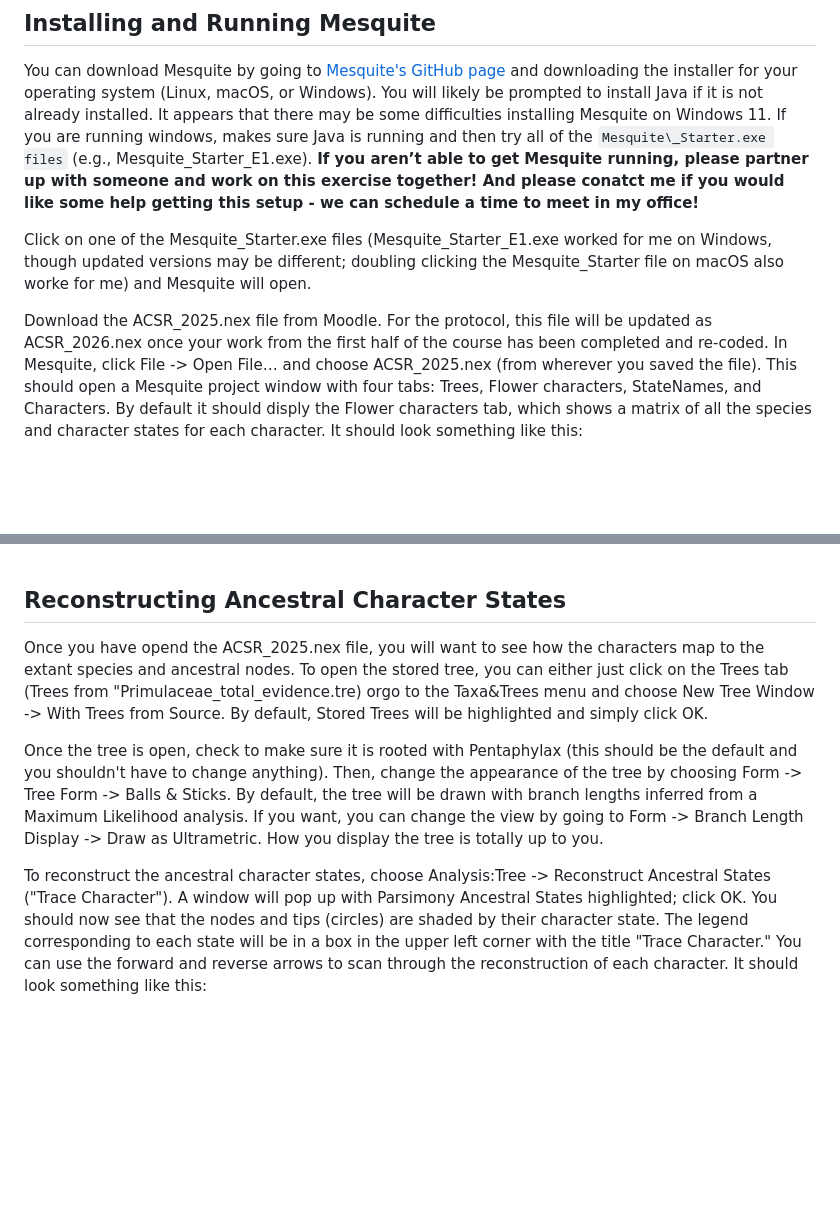
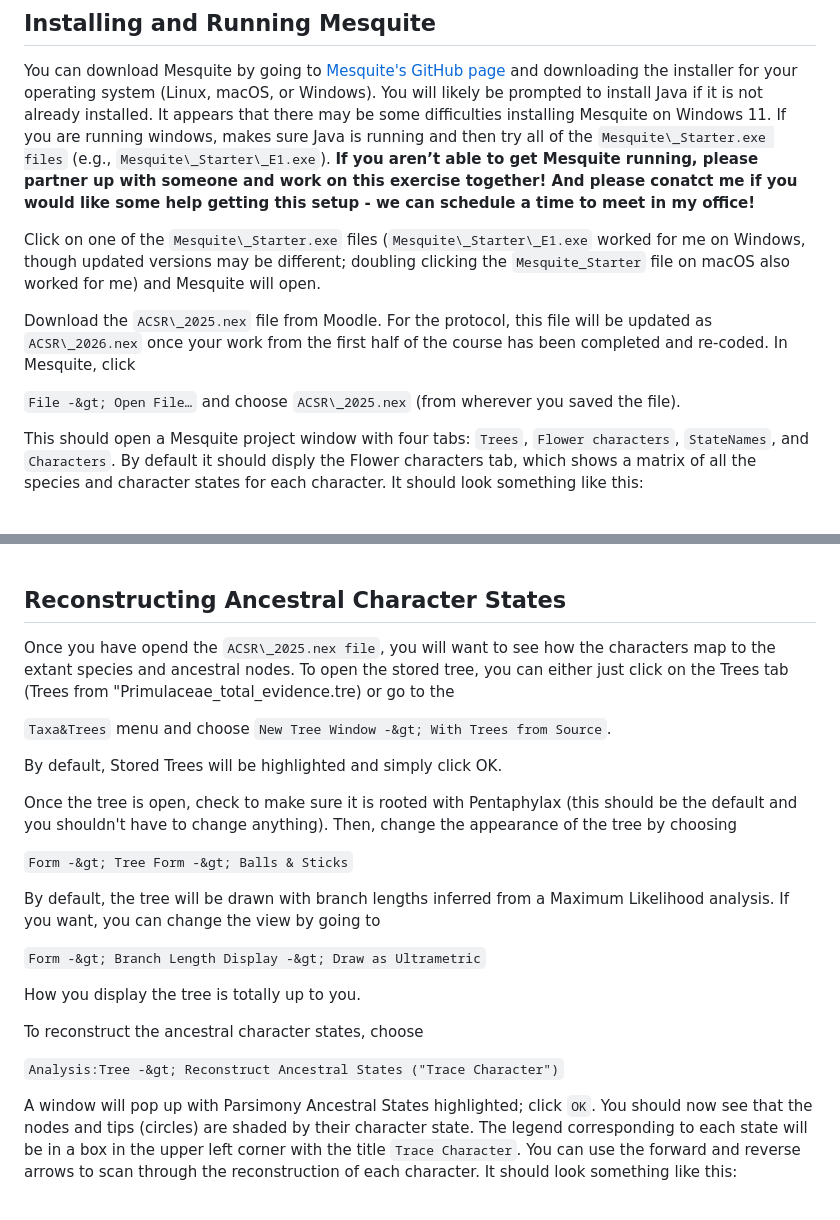
Before and after one commit to wickettlab/courses, a Markdown page: basic_methods/phylogenetics_exercises.md, 2 parts joined by grey strips. GitHub-like rendering; blank space fills up the shorter version.

````diff
--- a/basic_methods/phylogenetics_exercises.md
+++ b/basic_methods/phylogenetics_exercises.md
@@ -591,17 +591,20 @@ You can download Mesquite by going to <a href="https://github.com/MesquiteProjec
 to install Java if it is not already installed. It appears that there
 may be some difficulties installing Mesquite on Windows 11. If you are
 running windows, makes sure Java is running and then try all of the
-```Mesquite\_Starter.exe files``` (e.g., Mesquite\_Starter\_E1.exe). **If you
+```Mesquite\_Starter.exe files``` (e.g., ```Mesquite\_Starter\_E1.exe```). **If you
 aren’t able to get Mesquite running, please partner up with someone and
 work on this exercise together! And please conatct me if you would like some help getting this setup - we can schedule a time to meet in my office!**
 
-Click on one of the Mesquite\_Starter.exe files
-(Mesquite\_Starter\_E1.exe worked for me on Windows, though updated versions may be different; doubling clicking the Mesquite_Starter file on macOS also worke for me) and Mesquite will open.
+Click on one of the ```Mesquite\_Starter.exe``` files
+(```Mesquite\_Starter\_E1.exe``` worked for me on Windows, though updated versions may be different; doubling clicking the ```Mesquite_Starter``` file on macOS also worked for me) and Mesquite will open.
 
-Download the ACSR\_2025.nex file from Moodle. For the protocol, this
-file will be updated as ACSR\_2026.nex once your work from the first
-half of the course has been completed and re-coded. In Mesquite, click File -&gt;
-Open File… and choose ACSR\_2025.nex (from wherever you saved the file). This should open a Mesquite project window with four tabs: Trees, Flower characters, StateNames, and Characters. By default it should disply the Flower characters tab, which shows a matrix of all the species and character states for each character. It should look something like this:
+Download the ```ACSR\_2025.nex``` file from Moodle. For the protocol, this
+file will be updated as ```ACSR\_2026.nex``` once your work from the first
+half of the course has been completed and re-coded. In Mesquite, click
+
+```File -&gt; Open File…``` and choose ```ACSR\_2025.nex``` (from wherever you saved the file).
+
+This should open a Mesquite project window with four tabs: ```Trees```, ```Flower characters```, ```StateNames```, and ```Characters```. By default it should disply the Flower characters tab, which shows a matrix of all the species and character states for each character. It should look something like this:
 
 <br/>
 
@@ -615,17 +618,28 @@ Open File… and choose ACSR\_2025.nex (from wherever you saved the file). This
 
 ## Reconstructing Ancestral Character States
 
-Once you have opend the ACSR\_2025.nex file, you will want to see how the characters map to the extant species and ancestral nodes. To open the stored tree, you can either just click on the Trees tab (Trees from "Primulaceae_total_evidence.tre) orgo to the Taxa&Trees menu
-and choose New Tree Window -&gt; With Trees from Source. By default,
-Stored Trees will be highlighted and simply click OK.
+Once you have opend the ```ACSR\_2025.nex file```, you will want to see how the characters map to the extant species and ancestral nodes. To open the stored tree, you can either just click on the Trees tab (Trees from "Primulaceae_total_evidence.tre) or go to the
+
+```Taxa&Trees``` menu and choose ```New Tree Window -&gt; With Trees from Source```.
+
+By default, Stored Trees will be highlighted and simply click OK.
 
 Once the tree is open, check to make sure it is rooted with Pentaphylax (this should be the default and you shouldn't have to change anything).
-Then, change the appearance of the tree by choosing Form -&gt; Tree
-Form -&gt; Balls & Sticks. By default, the tree will be drawn with branch lengths inferred from a Maximum Likelihood analysis. If you want, you can change the view by going to Form -&gt; Branch Length Display -&gt; Draw as Ultrametric. How you display the tree is totally up to you.
+Then, change the appearance of the tree by choosing
 
-To reconstruct the ancestral character states, choose Analysis:Tree
--&gt; Reconstruct Ancestral States ("Trace Character"). A window will pop up with Parsimony
-Ancestral States highlighted; click OK. You should now see that the nodes and tips (circles) are shaded by their character state. The legend corresponding to each state will be in a box in the upper left corner with the title "Trace Character." You can use the forward and reverse arrows to scan through the reconstruction of each character. It should look something like this:
+```Form -&gt; Tree Form -&gt; Balls & Sticks```
+
+By default, the tree will be drawn with branch lengths inferred from a Maximum Likelihood analysis. If you want, you can change the view by going to
+
+```Form -&gt; Branch Length Display -&gt; Draw as Ultrametric```
+
+How you display the tree is totally up to you.
+
+To reconstruct the ancestral character states, choose
+
+```Analysis:Tree -&gt; Reconstruct Ancestral States ("Trace Character")```
+
+A window will pop up with Parsimony Ancestral States highlighted; click ```OK```. You should now see that the nodes and tips (circles) are shaded by their character state. The legend corresponding to each state will be in a box in the upper left corner with the title ```Trace Character```. You can use the forward and reverse arrows to scan through the reconstruction of each character. It should look something like this:
 
 <br/>
 
````
